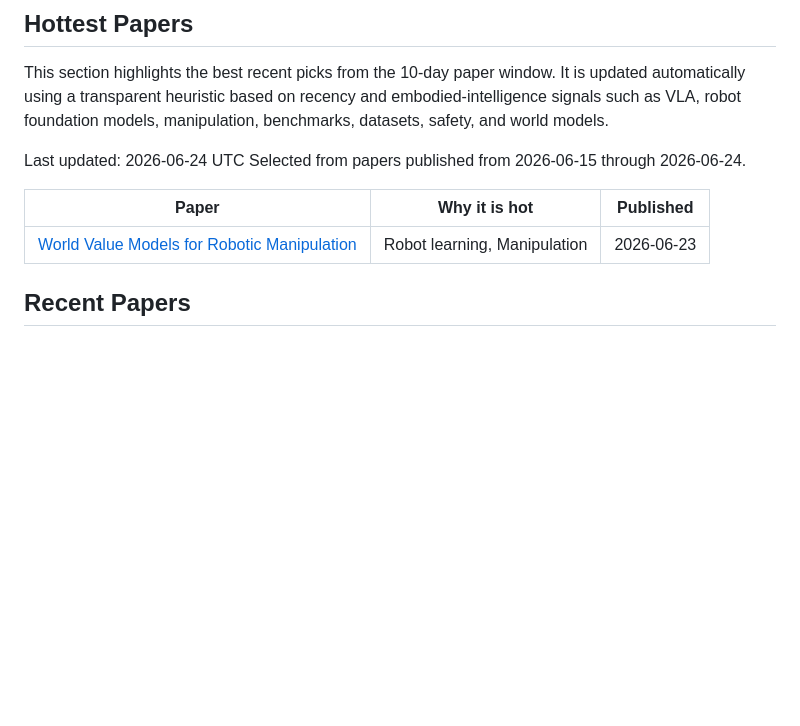
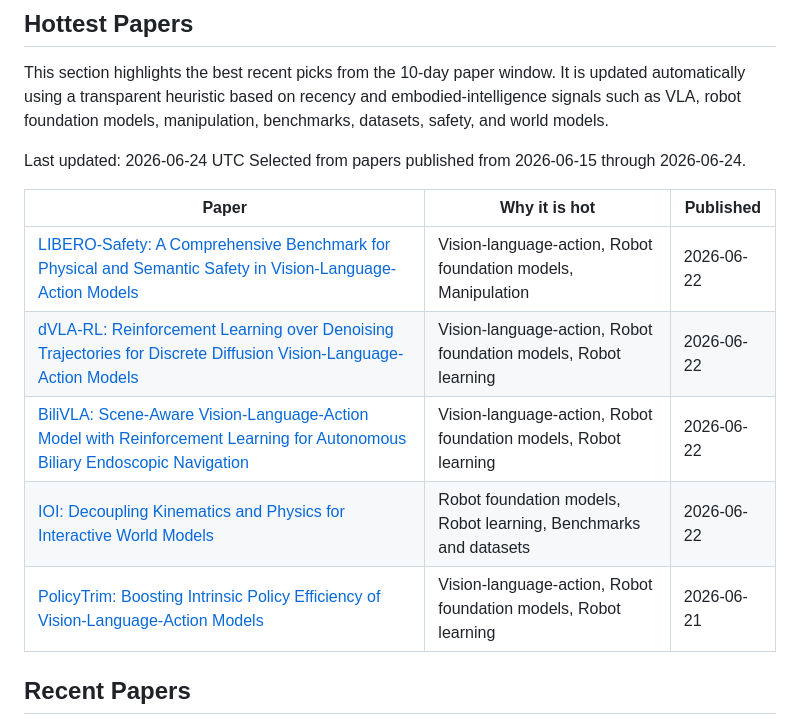
Before and after one commit to EvanLyu732/cursor, a Markdown page: README.md, the part around the change. Drawn GitHub-style; blank space fills up the shorter version.

Commit message:
docs: generate hottest papers picks
Co-authored-by: EvanLyu732 <realevanlyu732@outlook.com>

```diff
--- a/README.md
+++ b/README.md
@@ -33,7 +33,11 @@ Selected from papers published from 2026-06-15 through 2026-06-24.
 
 | Paper | Why it is hot | Published |
 | --- | --- | --- |
-| [World Value Models for Robotic Manipulation](https://arxiv.org/abs/2606.24742) | Robot learning, Manipulation | 2026-06-23 |
+| [LIBERO-Safety: A Comprehensive Benchmark for Physical and Semantic Safety in Vision-Language-Action Models](https://arxiv.org/abs/2606.23686) | Vision-language-action, Robot foundation models, Manipulation | 2026-06-22 |
+| [dVLA-RL: Reinforcement Learning over Denoising Trajectories for Discrete Diffusion Vision-Language-Action Models](https://arxiv.org/abs/2606.23623) | Vision-language-action, Robot foundation models, Robot learning | 2026-06-22 |
+| [BiliVLA: Scene-Aware Vision-Language-Action Model with Reinforcement Learning for Autonomous Biliary Endoscopic Navigation](https://arxiv.org/abs/2606.23531) | Vision-language-action, Robot foundation models, Robot learning | 2026-06-22 |
+| [IOI: Decoupling Kinematics and Physics for Interactive World Models](https://arxiv.org/abs/2606.23296) | Robot foundation models, Robot learning, Benchmarks and datasets | 2026-06-22 |
+| [PolicyTrim: Boosting Intrinsic Policy Efficiency of Vision-Language-Action Models](https://arxiv.org/abs/2606.22540) | Vision-language-action, Robot foundation models, Robot learning | 2026-06-21 |
 <!-- END AUTO-GENERATED: hottest-papers -->
 
 ## Recent Papers
```
